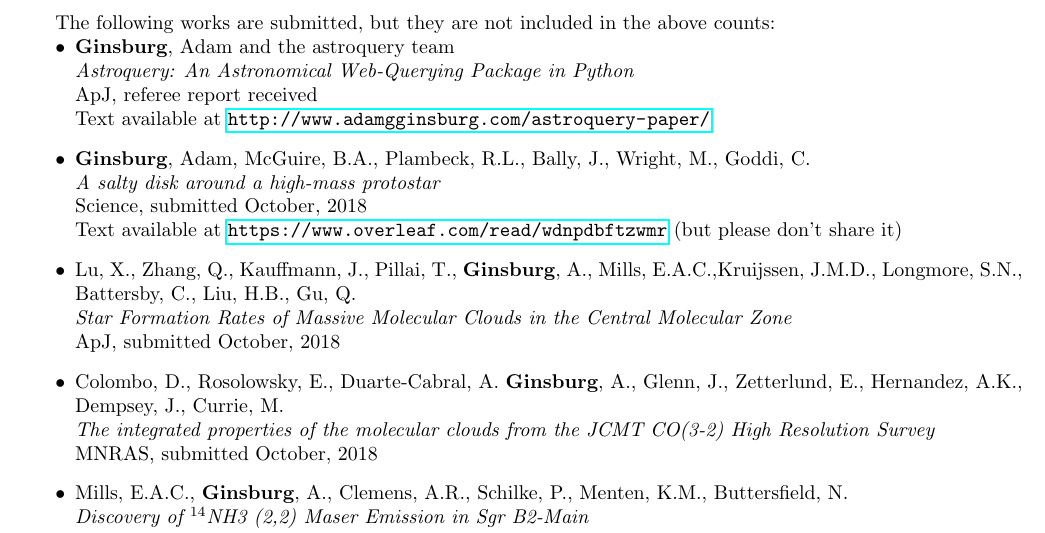
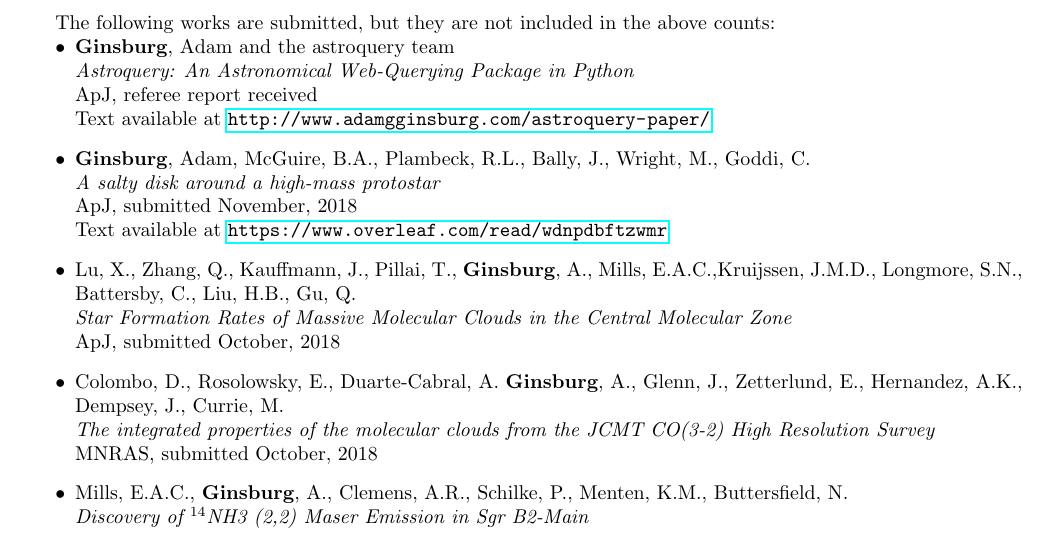
Before and after one commit to keflavich/cv, a LaTeX CV (cv.tex, which reads submitted.tex): part of page 8 of 8, cut so that both start at the same text. Compiled offline with pdfLaTeX; a LaTeX package or settings file that is missing is left out.

Commit message:
update submitted

```diff
--- a/submitted.tex
+++ b/submitted.tex
@@ -9,8 +9,8 @@ Text available at \url{http://www.adamgginsburg.com/astroquery-paper/}
 
     \item \textbf{Ginsburg}, Adam, McGuire, B.A., Plambeck, R.L., Bally, J., Wright, M., Goddi, C. \\
         \textit{A salty disk around a high-mass protostar} \\
-Science, submitted October, 2018 \\
-Text available at \url{https://www.overleaf.com/read/wdnpdbftzwmr} (but please don't share it)
+ApJ, submitted November, 2018 \\
+Text available at \url{https://www.overleaf.com/read/wdnpdbftzwmr}
 
 \item Lu, X., Zhang, Q., Kauffmann, J.,  Pillai, T.,
     \textbf{Ginsburg}, A.,  Mills, E.A.C.,Kruijssen, J.M.D.,
```
